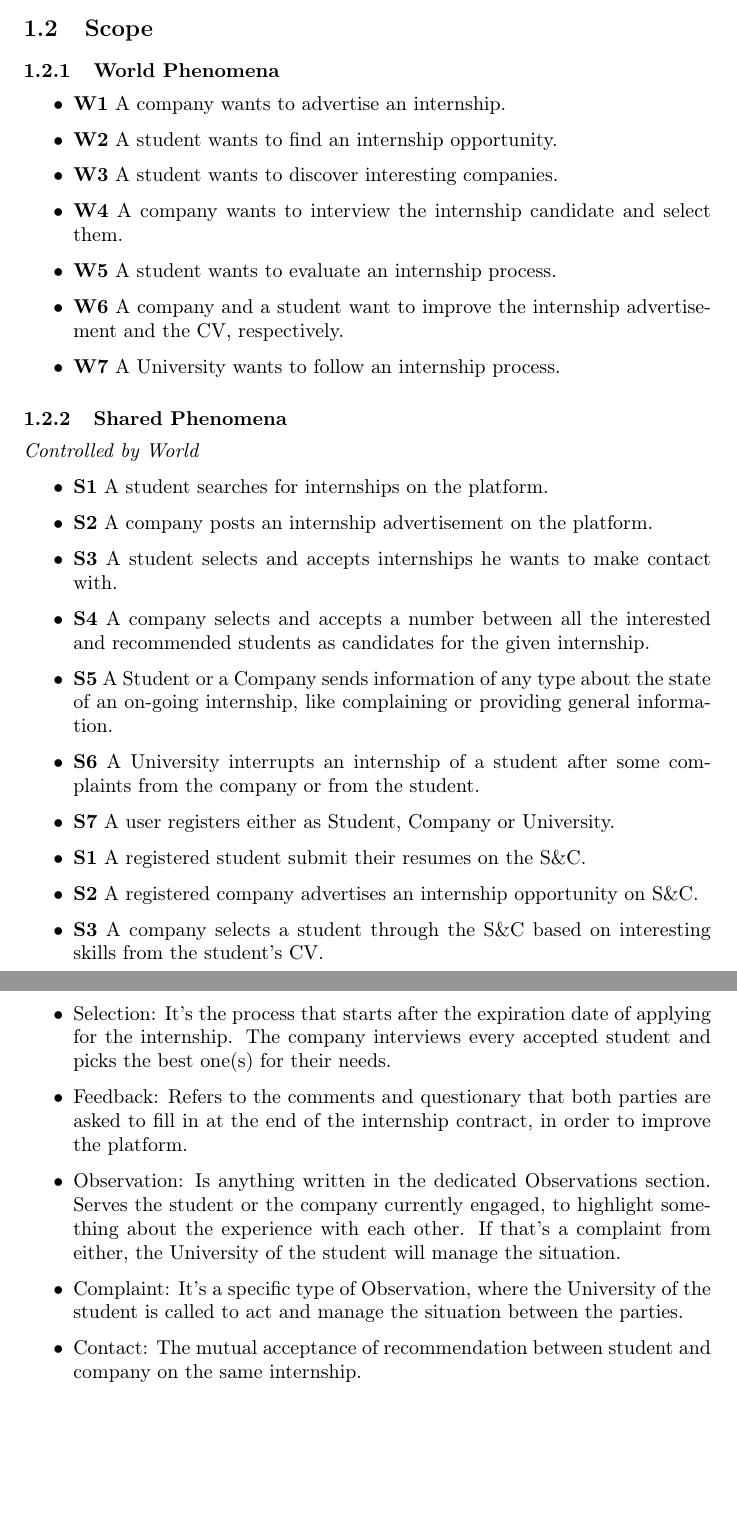
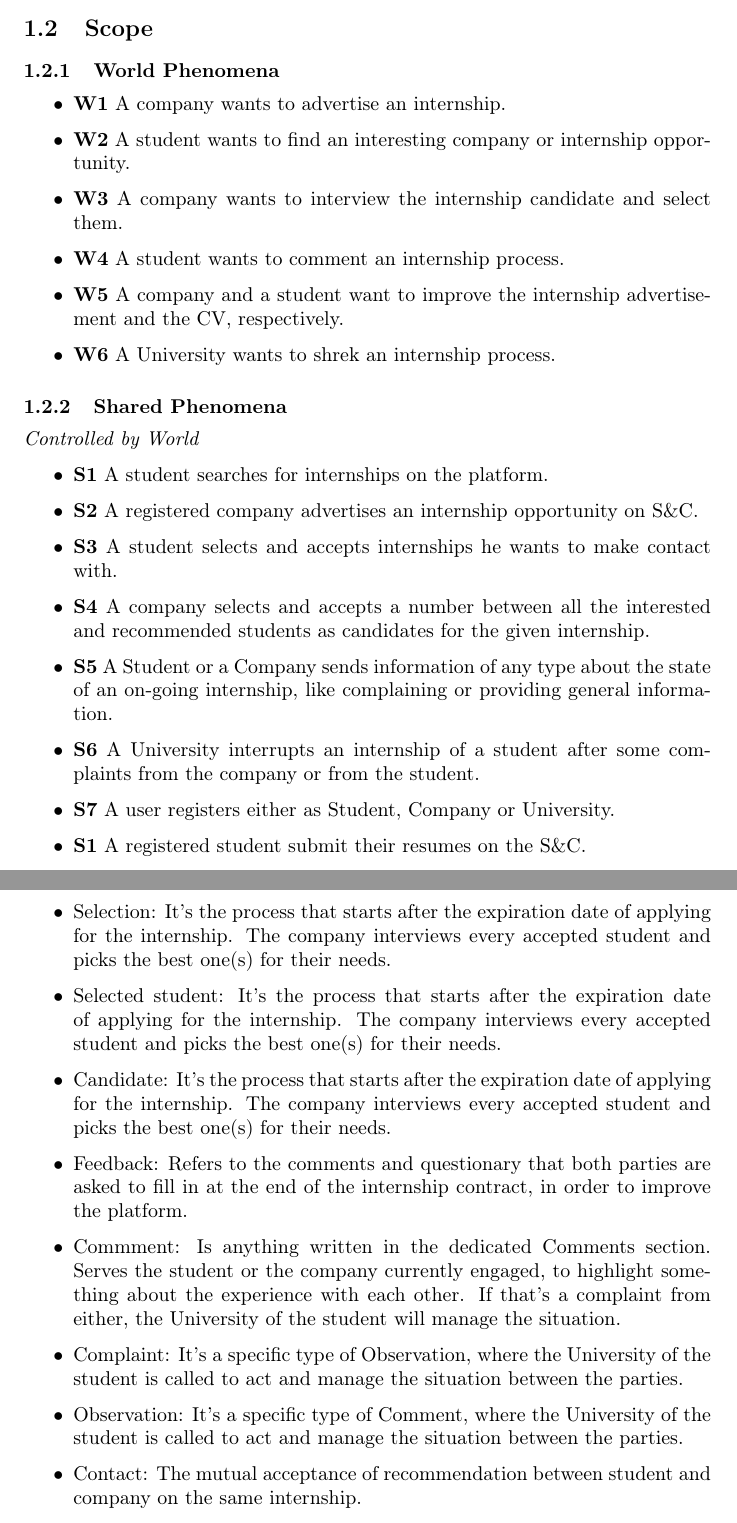
Before and after one commit to alesalv0/RattiSalvatoreYalcin, a LaTeX document (RASD.tex): two parts of pages 5 and 7 of 90, joined at a grey line, cut so that both start at the same text, the shorter picture padded with empty space. Compiled offline with pdfLaTeX.

Commit message:
Corrections across the document

```diff
--- a/RASD.tex
+++ b/RASD.tex
@@ -109,18 +109,17 @@ The goals specify what the platform will allow users to achieve in the real worl
 \subsubsection{World Phenomena}
     \begin{itemize}
         \item \textbf{W1} A company wants to advertise an internship.
-        \item \textbf{W2} A student wants to find an internship opportunity.
-        \item \textbf{W3} A student wants to discover interesting companies.
-        \item \textbf{W4} A company wants to interview the internship candidate and select them.
-        \item \textbf{W5} A student wants to evaluate an internship process.
-        \item \textbf{W6} A company and a student want to improve the internship advertisement and the CV, respectively.
-        \item \textbf{W7} A University wants to follow an internship process.
+        \item \textbf{W2} A student wants to find an interesting company or internship opportunity.
+        \item \textbf{W3} A company wants to interview the internship candidate and select them.
+        \item \textbf{W4} A student wants to comment an internship process.
+        \item \textbf{W5} A company and a student want to improve the internship advertisement and the CV, respectively.
+        \item \textbf{W6} A University wants to shrek an internship process.
     \end{itemize}
 \subsubsection{Shared Phenomena}
     \textit{Controlled by World}
     \begin{itemize}
         \item \textbf{S1} A student searches for internships on the platform.
-        \item \textbf{S2} A company posts an internship advertisement on the platform.
+        \item \textbf{S2} A registered company advertises an internship opportunity on S\&C.
         \item \textbf{S3} A student selects and accepts internships he wants to make contact with.
         \item \textbf{S4} A company selects and accepts a number between all the interested and recommended students as candidates for the given internship.
         \item \textbf{S5} A Student or a Company sends information of any type about the state of an on-going internship, like complaining or providing general information.
@@ -128,5 +127,3 @@ The goals specify what the platform will allow users to achieve in the real worl
         \item \textbf{S7} A user registers either as Student, Company or University.
 
         \item \textbf{S1} A registered student submit their resumes on the S\&C.
-        \item \textbf{S2} A registered company advertises an internship opportunity on S\&C.
-        \item \textbf{S3} A company selects a student through the S\&C based on interesting skills from the student's CV.
@@ -164,9 +162,12 @@ The goals specify what the platform will allow users to achieve in the real worl
         \item Applying: a student applies for an internship if he/she manually searches for it and applies for it and the internship was not recommended to him/her.
         \item Accepting: The act of students or companies, who got recommended to each other, to confirm their interest.
         \item Selection: It's the process that starts after the expiration date of applying for the internship. The company interviews every accepted student and picks the best one(s) for their needs.
+        \item Selected student: It's the process that starts after the expiration date of applying for the internship. The company interviews every accepted student and picks the best one(s) for their needs.
+        \item Candidate: It's the process that starts after the expiration date of applying for the internship. The company interviews every accepted student and picks the best one(s) for their needs.
         \item Feedback: Refers to the comments and questionary that both parties are asked to fill in at the end of the internship contract, in order to improve the platform.
-        \item Observation: Is anything written in the dedicated Observations section. Serves the student or the company currently engaged, to highlight something about the experience with each other. If that's a complaint from either, the University of the student will manage the situation.
+        \item Commment: Is anything written in the dedicated Comments section. Serves the student or the company currently engaged, to highlight something about the experience with each other. If that's a complaint from either, the University of the student will manage the situation.
         \item Complaint: It's a specific type of Observation, where the University of the student is called to act and manage the situation between the parties.
+        \item Observation: It's a specific type of Comment, where the University of the student is called to act and manage the situation between the parties.
         \item Contact: The mutual acceptance of recommendation between student and company on the same internship.
         \item: Candidate: a candidate is a Student that has passed to the selection phase of an internship.
     \end{itemize}
```
Also changed, not shown: RASD.tex (11 more changed lines).
